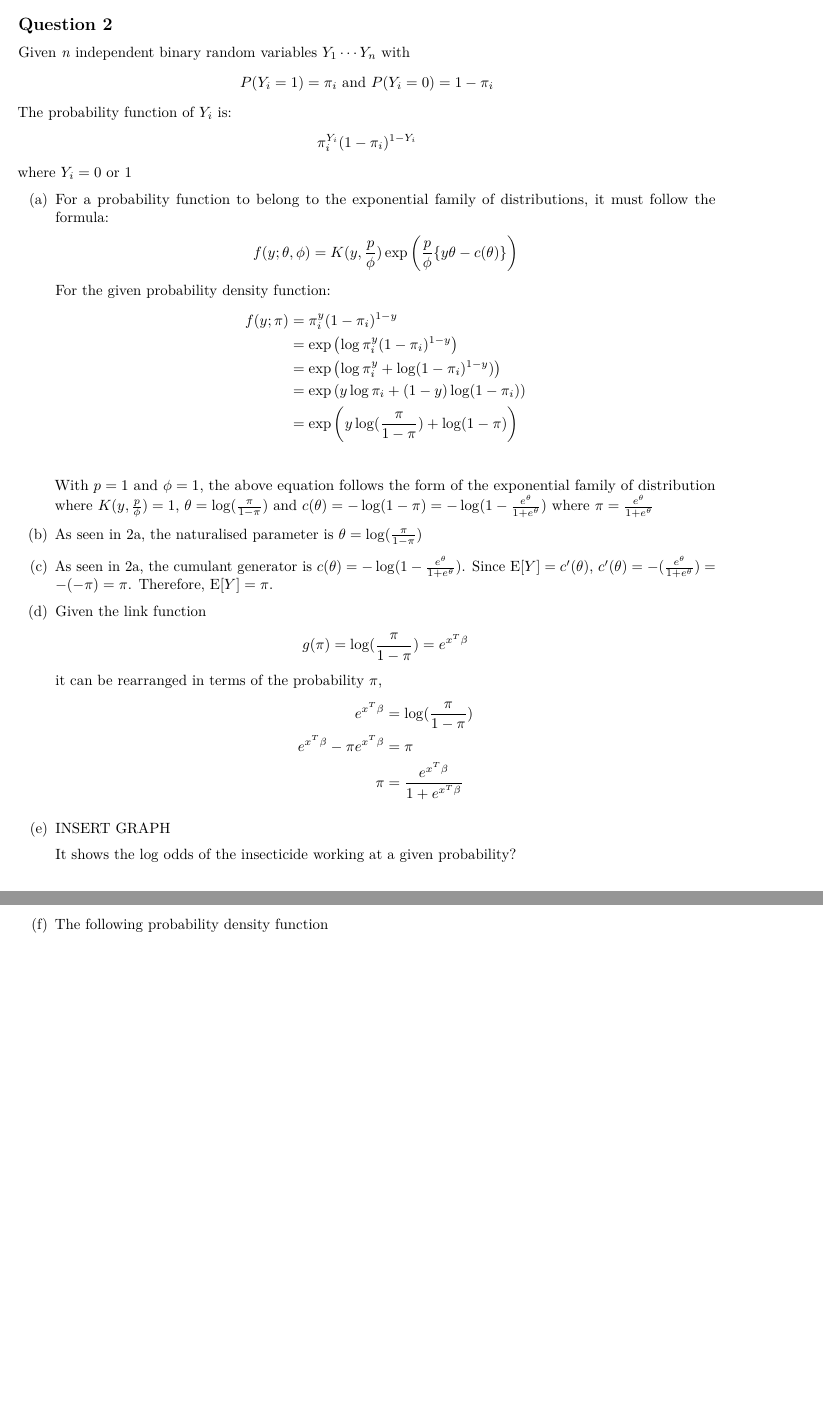
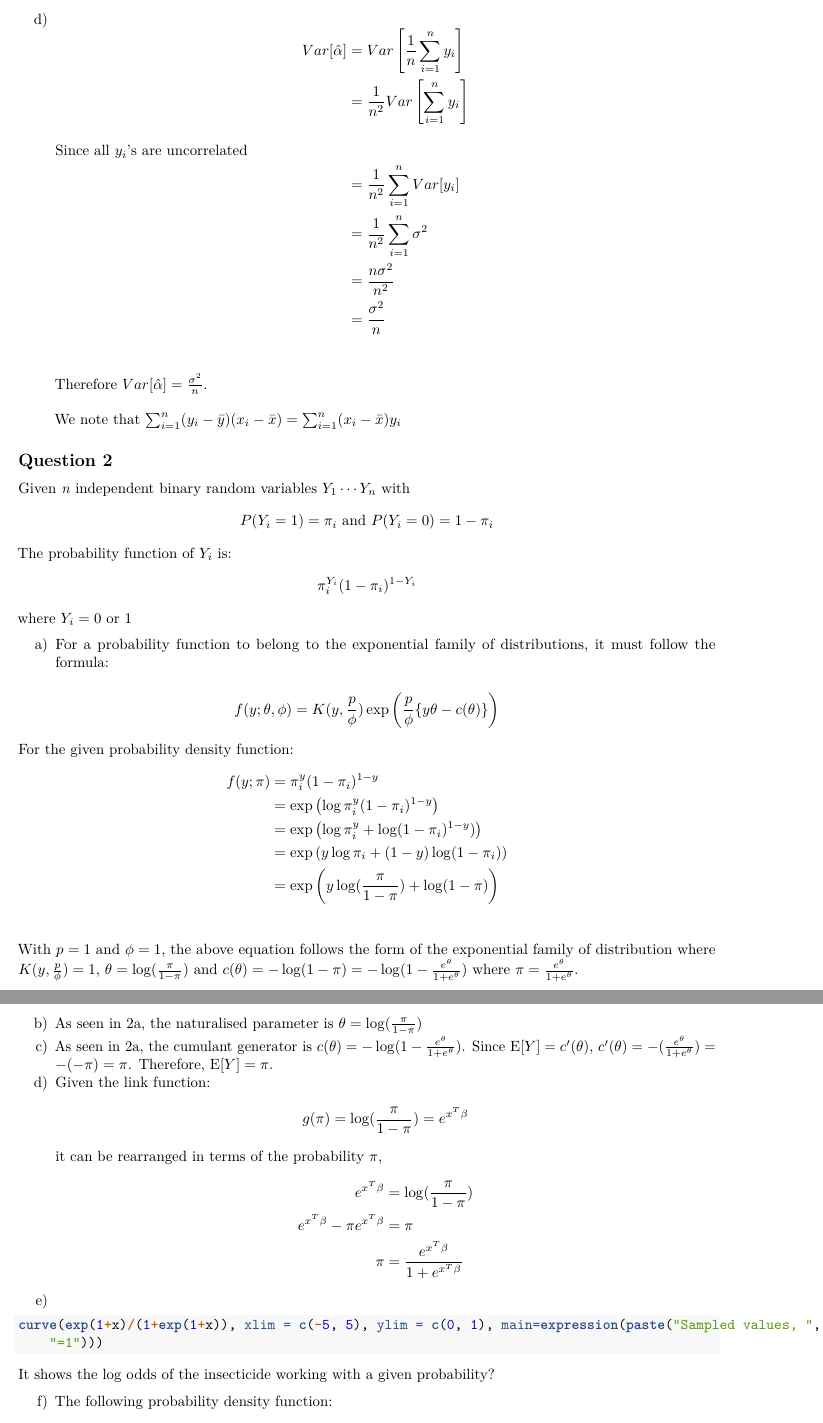
Before and after one commit to stephensung21/MATH3821, an R Markdown document (Ass1_r22.Rmd): two parts of pages 2 and 3 of 3, joined at a grey line, cut at the place of the change, the shorter picture padded with empty space. Rendered offline with R 4.5, knitr and Pandoc, then LaTeX, with nearby package versions; the code chunks are not run, so their results and figures are left out; a font, style sheet, LaTeX package, included part or bibliography that could not be used is replaced or left out.

Commit message:
new code

````diff
--- a/Ass1_r22.Rmd
+++ b/Ass1_r22.Rmd
@@ -45,14 +45,22 @@ For Simple Linear Regression model $y_i=\beta_0+\beta_1 x_i + \epsilon_i$ where
     &\hat{\beta_1} \sum_{i=1}^{n} (x_i-\bar{x})^2 = \sum_{i=1}^{n} (y_i-\hat{\alpha})(x_i-\bar{x}) \\ \intertext{since $\hat{\alpha} = \bar{y}$}
     &\hat{\beta_1} = \frac{\sum_{i=1}^{n} (y_i-\bar{y})(x_i-\bar{x})}{\sum_{i=1}^{n} (x_i-\bar{x})^2}
   \end{align*}
-  \item
-  \item
-  \item
-  \item
-\end{enumerate}
+
+d)
+  \begin{align*}
+    Var[\hat{\alpha}] &= Var\left[ \frac{1}{n} \sum_{i=1}^{n} y_i \right] \\
+    &= \frac{1}{n^2} Var \left[ \sum_{i=1}^{n} y_i \right] \\ \intertext{Since all $y_i$'s are uncorrelated}
+    &= \frac{1}{n^2} \sum_{i=1}^{n} Var [y_i] \\
+    &= \frac{1}{n^2} \sum_{i=1}^{n} \sigma^2 \\
+    &= \frac{n \sigma^2}{n^2} \\
+    &= \frac{\sigma^2}{n} \\
+  \end{align*}
+  Therefore $Var[\hat{\alpha}] = \frac{\sigma^2}{n}$. \
+  \
+  We note that $\sum_{i=1}^{n} (y_i-\bar{y})(x_i-\bar{x})=\sum_{i=1}^{n} (x_i-\bar{x})y_i$
+
 
 ## Question 2
-
 Given \textit{n} independent binary random variables $Y_1 \cdots Y_n$ with
 \begin{align*}
   P(Y_i=1)=\pi_i \text{  and  } P(Y_i=0)=1-\pi_i
@@ -63,9 +71,9 @@ The probability function of $Y_i$ is:
 \end{align*}
 where $Y_i=0$ or $1$
 
-\begin{enumerate}[label=(\alph*)]
-  \item For a probability function to belong to the exponential family of distributions, it must follow the formula:
-  \begin{align*}
+a) For a probability function to belong to the exponential family of distributions, it must follow the formula:
+
+ \begin{align*}
     f(y;\theta,\phi)=K(y,\frac{p}{\phi})\exp\left(\frac{p}{\phi}\{y\theta-c(\theta)\}\right)
   \end{align*}
   For the given probability density function:
@@ -77,14 +85,15 @@ where $Y_i=0$ or $1$
     &= \exp\left(y\log(\frac{\pi}{1-\pi})+\log(1-\pi)\right) \\
   \end{align*}
   With $p=1$ and $\phi=1$, the above equation follows the form of the exponential family of distribution where
-  $K(y,\frac{p}{\phi})=1$, $\theta=\log(\frac{\pi}{1-\pi})$ and $c(\theta)=-\log(1-\pi)=-\log(1-\frac{e^{\theta}}{1+e^{\theta}})$ where $\pi=\frac{e^{\theta}}{1+e^{\theta}}$
-  \item As seen in 2a, the naturalised parameter is $\theta=\log(\frac{\pi}{1-\pi})$
-  \item As seen in 2a, the cumulant generator is $c(\theta)=-\log(1-\frac{e^{\theta}}{1+e^{\theta}})$.
+  $K(y,\frac{p}{\phi})=1$, $\theta=\log(\frac{\pi}{1-\pi})$ and $c(\theta)=-\log(1-\pi)=-\log(1-\frac{e^{\theta}}{1+e^{\theta}})$ where $\pi=\frac{e^{\theta}}{1+e^{\theta}}$.
+
+b) As seen in 2a, the naturalised parameter is $\theta=\log(\frac{\pi}{1-\pi})$
+c) As seen in 2a, the cumulant generator is $c(\theta)=-\log(1-\frac{e^{\theta}}{1+e^{\theta}})$.
   Since $\text{E}[Y]=c^\prime(\theta)$,
   $c^\prime(\theta)=-(\frac{e^\theta}{1+e^\theta})=-(-\pi)=\pi$.
   Therefore, $\text{E}[Y]=\pi$.
-  \item Given the link function
-  \begin{align*}
+d) Given the link function:
+\begin{align*}
     g(\pi)=\log(\frac{\pi}{1-\pi})=e^{x^{T}\beta}
   \end{align*}
   it can be rearranged in terms of the probability $\pi$,
@@ -93,7 +102,11 @@ where $Y_i=0$ or $1$
     e^{x^{T}\beta}-\pi e^{x^{T}\beta}&=\pi \\
     \pi &= \frac{e^{x^{T}\beta}}{1+e^{x^{T}\beta}}
   \end{align*}
-  \item INSERT GRAPH
+e)
+```{r}
+curve(exp(1+x)/(1+exp(1+x)), xlim = c(-5, 5), ylim = c(0, 1), main=expression(paste("Sampled values, ", mu, "=5, ", sigma,
+    "=1")))
+```
+It shows the log odds of the insecticide working with a given probability?
 
-  It shows the log odds of the insecticide working at a given probability?
-  \item The following probability density function
+f) The following probability density function:
````
Also changed, not shown: Ass1_r22.pdf, Ass1_r22.Rmd (53 more changed lines).
